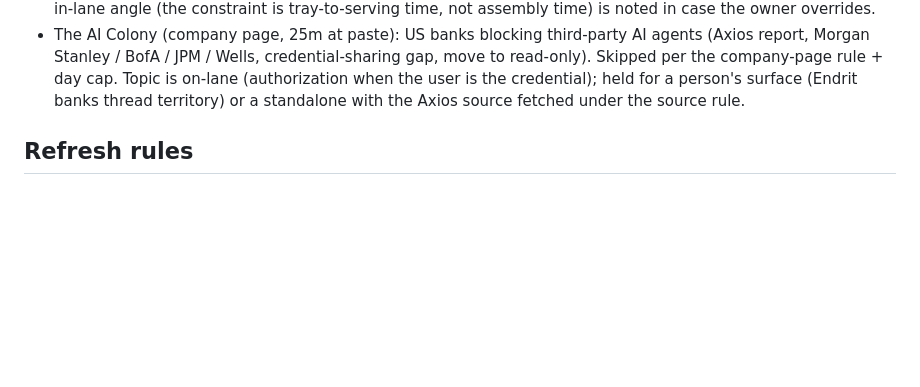
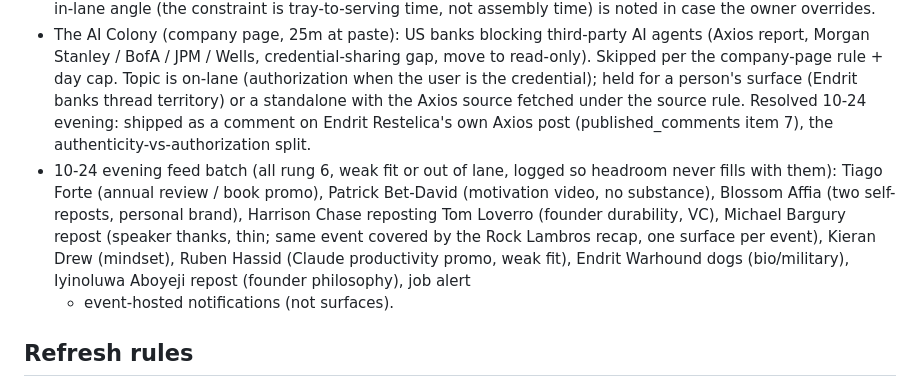
Before and after one commit to Teamthy/linkedin_emphire, a Markdown page: linkedin_emphire/ENGAGEMENT/comment_surfaces.md, the part around the change. Rendered like a GitHub page; blank space fills up the shorter version.

Commit message:
published_comments 10-24: items 3-10, full evening feed (Andreas, Craig thread closed at author like, Love Babbar revised version, Replit/Chroma, Endrit banks, Sweden + owed Salman reply, skip batch, Rock Lambros QUESTIONING + Luis Rodrigues HUMAN evaluated); skip log: AI Colony resolved via Endrit surface + 11-surface evening batch
Co-authored-by: arena-agent <297053741+arena-agent@users.noreply.github.com>

```diff
--- a/linkedin_emphire/ENGAGEMENT/comment_surfaces.md
+++ b/linkedin_emphire/ENGAGEMENT/comment_surfaces.md
@@ -157,7 +157,22 @@ Lakhani, Chris H., Madhan Vadlamudi, Ned Lowe, Sudarshan Thorat
   day cap. Topic is on-lane (authorization when the user
   is the credential); held for a person's surface (Endrit
   banks thread territory) or a standalone with the Axios
-  source fetched under the source rule.
+  source fetched under the source rule. Resolved 10-24
+  evening: shipped as a comment on Endrit Restelica's own
+  Axios post (published_comments item 7), the
+  authenticity-vs-authorization split.
+- 10-24 evening feed batch (all rung 6, weak fit or out of
+  lane, logged so headroom never fills with them): Tiago
+  Forte (annual review / book promo), Patrick Bet-David
+  (motivation video, no substance), Blossom Affia (two
+  self-reposts, personal brand), Harrison Chase reposting
+  Tom Loverro (founder durability, VC), Michael Bargury
+  repost (speaker thanks, thin; same event covered by the
+  Rock Lambros recap, one surface per event), Kieran Drew
+  (mindset), Ruben Hassid (Claude productivity promo,
+  weak fit), Endrit Warhound dogs (bio/military),
+  Iyinoluwa Aboyeji repost (founder philosophy), job alert
+  + event-hosted notifications (not surfaces).
 
 ## Refresh rules
 - On any network or feed paste: add new qualifying surfaces (reach,
```
Also changed, not shown: 1 other file.
